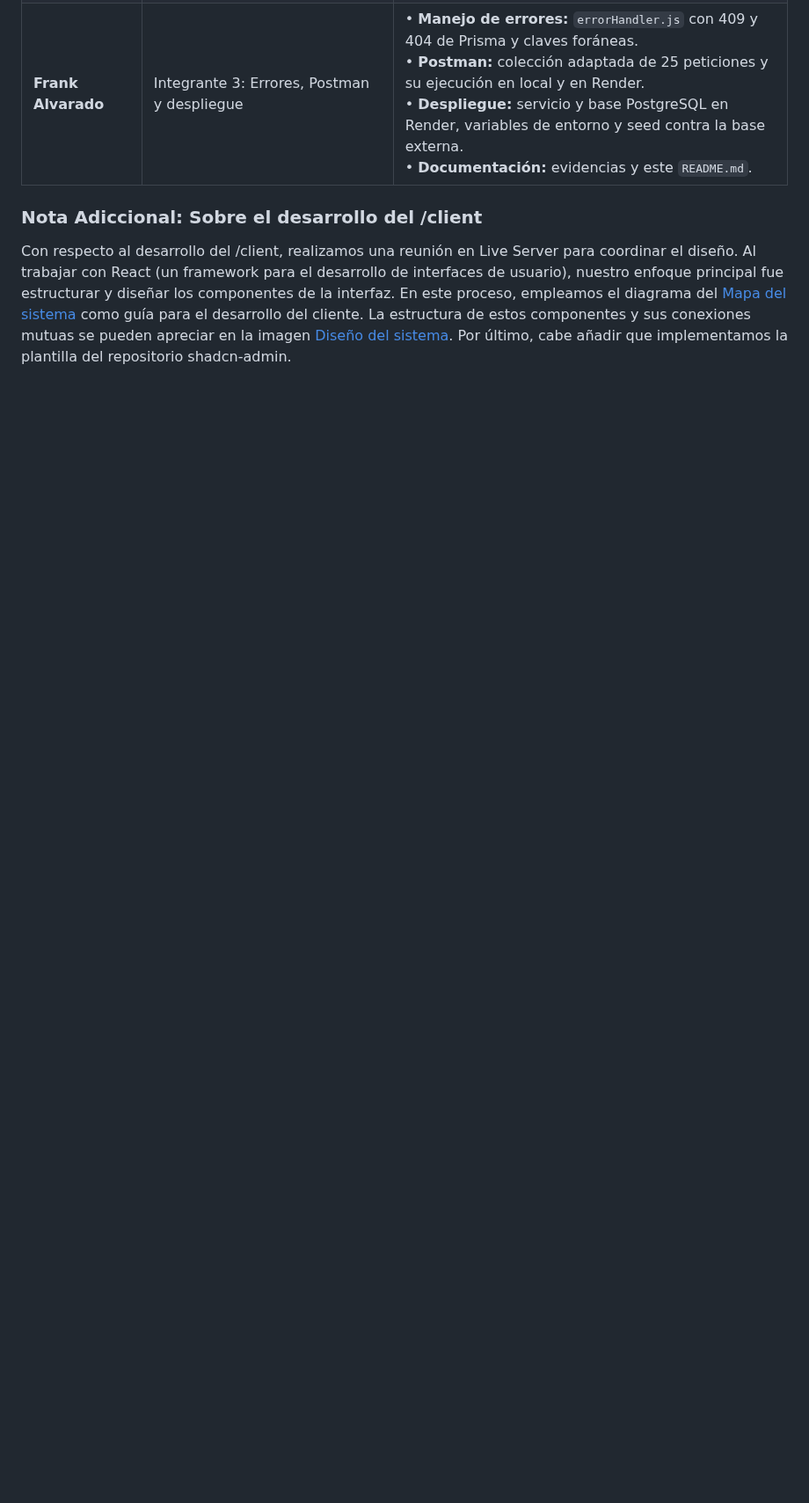
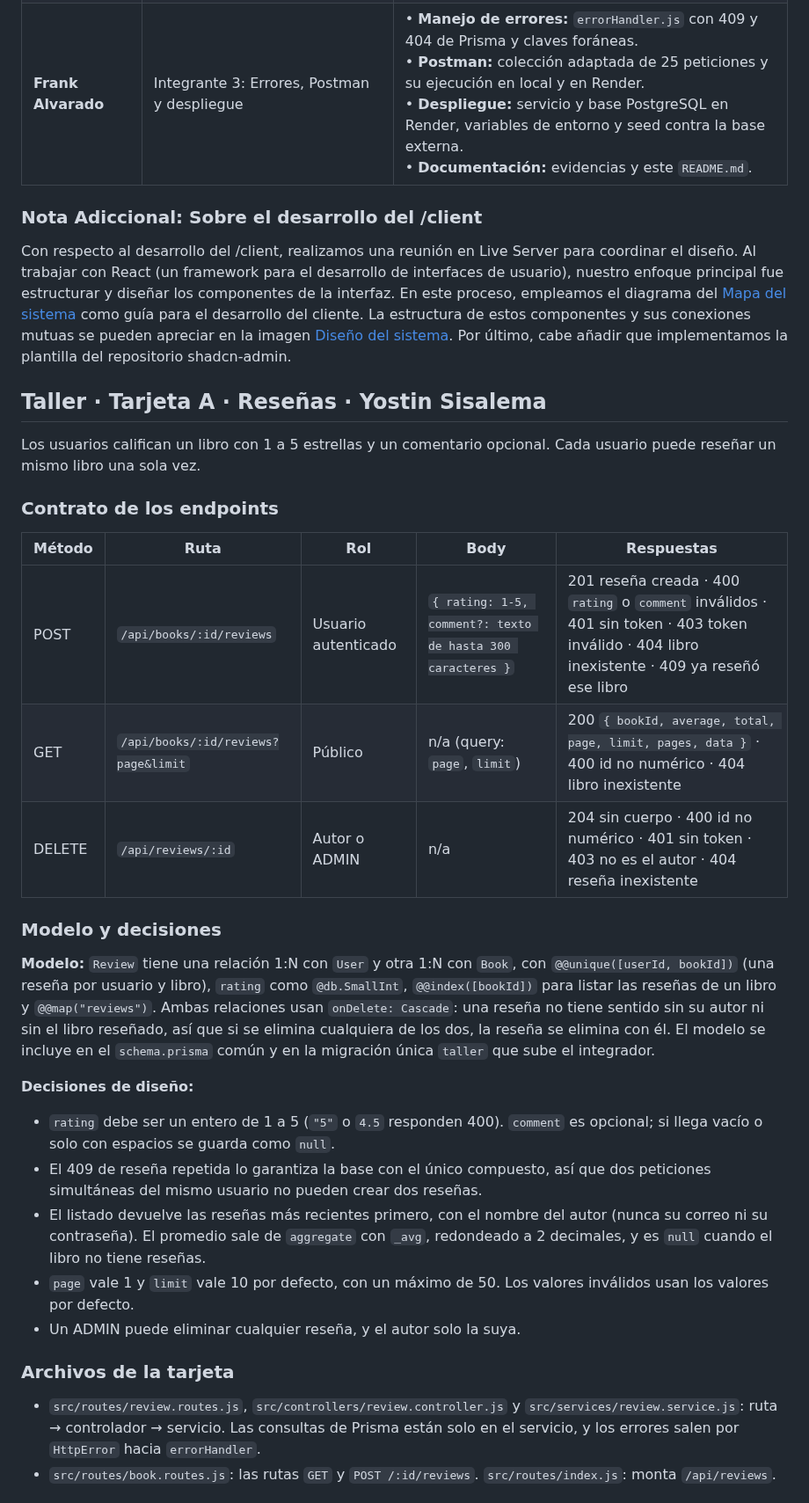
Before and after one commit to joseanxs/G03_Lab1_Libreria, a Markdown page: README.md, the part around one of its changes. Shown at 88% size. GitHub-like rendering; blank space fills up the shorter version.

```diff
--- a/README.md
+++ b/README.md
@@ -341,3 +341,32 @@ Servicio y base de datos en Render:
 
 Con respecto al desarrollo del /client, realizamos una reunión en Live Server para coordinar el diseño. Al trabajar con React (un framework para el desarrollo de interfaces de usuario), nuestro enfoque principal fue estructurar y diseñar los componentes de la interfaz. En este proceso, empleamos el diagrama del [Mapa del sistema](mapa_G03_Lab1.png) como guía para el desarrollo del cliente. La estructura de estos componentes y sus conexiones mutuas se pueden apreciar en la imagen [Diseño del sistema](diseno_visual.png). Por último, cabe añadir que implementamos la plantilla del repositorio shadcn-admin.
 
+## Taller · Tarjeta A · Reseñas · Yostin Sisalema
+
+Los usuarios califican un libro con 1 a 5 estrellas y un comentario opcional. Cada usuario puede reseñar un mismo libro una sola vez.
+
+### Contrato de los endpoints
+
+| Método | Ruta | Rol | Body | Respuestas |
+|--------|------|-----|------|------------|
+| POST | `/api/books/:id/reviews` | Usuario autenticado | `{ rating: 1-5, comment?: texto de hasta 300 caracteres }` | 201 reseña creada · 400 `rating` o `comment` inválidos · 401 sin token · 403 token inválido · 404 libro inexistente · 409 ya reseñó ese libro |
+| GET | `/api/books/:id/reviews?page&limit` | Público | n/a (query: `page`, `limit`) | 200 `{ bookId, average, total, page, limit, pages, data }` · 400 id no numérico · 404 libro inexistente |
+| DELETE | `/api/reviews/:id` | Autor o ADMIN | n/a | 204 sin cuerpo · 400 id no numérico · 401 sin token · 403 no es el autor · 404 reseña inexistente |
+
+### Modelo y decisiones
+
+**Modelo:** `Review` tiene una relación 1:N con `User` y otra 1:N con `Book`, con `@@unique([userId, bookId])` (una reseña por usuario y libro), `rating` como `@db.SmallInt`, `@@index([bookId])` para listar las reseñas de un libro y `@@map("reviews")`. Ambas relaciones usan `onDelete: Cascade`: una reseña no tiene sentido sin su autor ni sin el libro reseñado, así que si se elimina cualquiera de los dos, la reseña se elimina con él. El modelo se incluye en el `schema.prisma` común y en la migración única `taller` que sube el integrador.
+
+**Decisiones de diseño:**
+
+- `rating` debe ser un entero de 1 a 5 (`"5"` o `4.5` responden 400). `comment` es opcional; si llega vacío o solo con espacios se guarda como `null`.
+- El 409 de reseña repetida lo garantiza la base con el único compuesto, así que dos peticiones simultáneas del mismo usuario no pueden crear dos reseñas.
+- El listado devuelve las reseñas más recientes primero, con el nombre del autor (nunca su correo ni su contraseña). El promedio sale de `aggregate` con `_avg`, redondeado a 2 decimales, y es `null` cuando el libro no tiene reseñas.
+- `page` vale 1 y `limit` vale 10 por defecto, con un máximo de 50. Los valores inválidos usan los valores por defecto.
+- Un ADMIN puede eliminar cualquier reseña, y el autor solo la suya.
+
+### Archivos de la tarjeta
+
+- `src/routes/review.routes.js`, `src/controllers/review.controller.js` y `src/services/review.service.js`: ruta → controlador → servicio. Las consultas de Prisma están solo en el servicio, y los errores salen por `HttpError` hacia `errorHandler`.
+- `src/routes/book.routes.js`: las rutas `GET` y `POST /:id/reviews`. `src/routes/index.js`: monta `/api/reviews`.
+
```
Also changed, not shown: other parts of README.md (+33 -0 lines), evidencias/taller-a-postman-run-1.png (added), evidencias/taller-a-postman-run-2.png (added).
